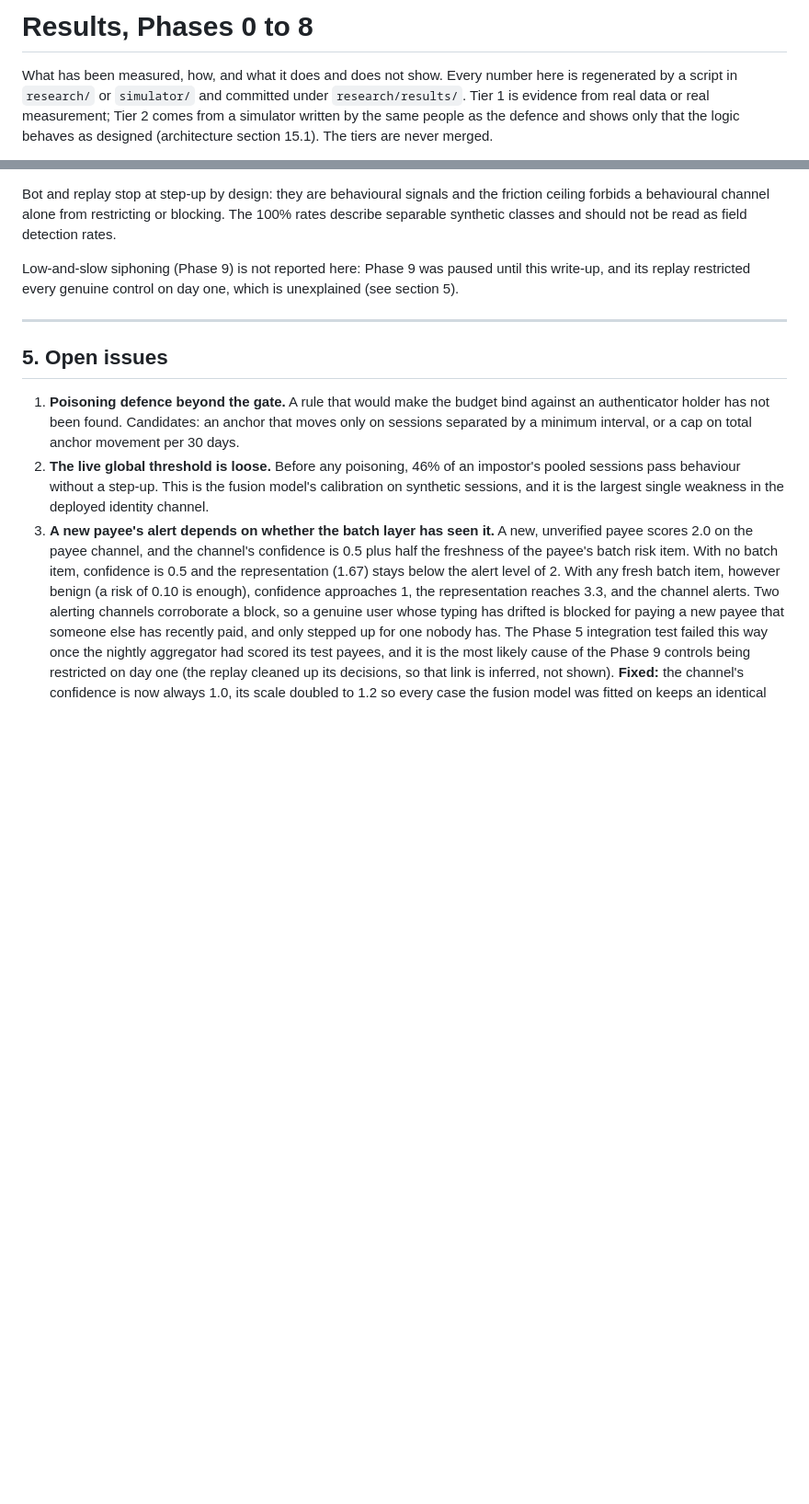
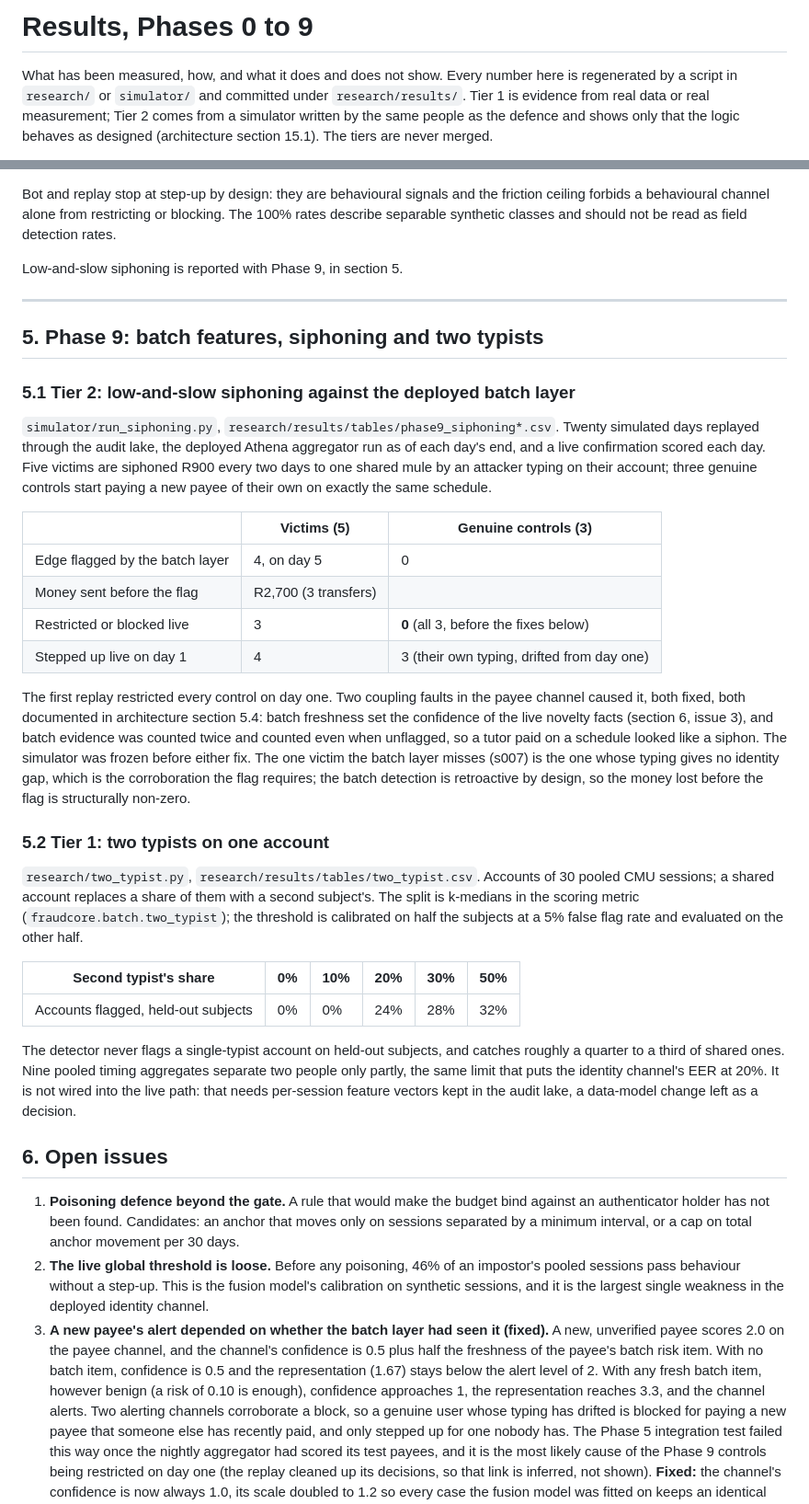
Before and after one commit to Adityashukla2006/personal-fraud-detection-using-behavioural-biometrics, a Markdown page: docs/results.md, 2 parts joined by grey strips. Shown at 92% size. Rendered like a GitHub page; blank space fills up the shorter version.

Commit message:
docs(research): write up phase 9 results

```diff
--- a/docs/results.md
+++ b/docs/results.md
@@ -1,4 +1,4 @@
-# Results, Phases 0 to 8
+# Results, Phases 0 to 9
 
 What has been measured, how, and what it does and does not show. Every number here is regenerated by
 a script in `research/` or `simulator/` and committed under `research/results/`. Tier 1 is evidence
@@ -165,12 +165,52 @@ Bot and replay stop at step-up by design: they are behavioural signals and the f
 forbids a behavioural channel alone from restricting or blocking. The 100% rates describe separable
 synthetic classes and should not be read as field detection rates.
 
-Low-and-slow siphoning (Phase 9) is not reported here: Phase 9 was paused until this write-up, and
-its replay restricted every genuine control on day one, which is unexplained (see section 5).
+Low-and-slow siphoning is reported with Phase 9, in section 5.
 
 ---
 
-## 5. Open issues
+## 5. Phase 9: batch features, siphoning and two typists
+
+### 5.1 Tier 2: low-and-slow siphoning against the deployed batch layer
+
+`simulator/run_siphoning.py`, `research/results/tables/phase9_siphoning*.csv`. Twenty simulated
+days replayed through the audit lake, the deployed Athena aggregator run as of each day's end, and
+a live confirmation scored each day. Five victims are siphoned R900 every two days to one shared
+mule by an attacker typing on their account; three genuine controls start paying a new payee of
+their own on exactly the same schedule.
+
+| | Victims (5) | Genuine controls (3) |
+|---|---|---|
+| Edge flagged by the batch layer | 4, on day 5 | 0 |
+| Money sent before the flag | R2,700 (3 transfers) | |
+| Restricted or blocked live | 3 | **0** (all 3, before the fixes below) |
+| Stepped up live on day 1 | 4 | 3 (their own typing, drifted from day one) |
+
+The first replay restricted every control on day one. Two coupling faults in the payee channel
+caused it, both fixed, both documented in architecture section 5.4: batch freshness set the confidence
+of the live novelty facts (section 6, issue 3), and batch evidence was counted twice and counted even
+when unflagged, so a tutor paid on a schedule looked like a siphon. The simulator was frozen before
+either fix. The one victim the batch layer misses (s007) is the one whose typing gives no identity
+gap, which is the corroboration the flag requires; the batch detection is retroactive by design, so
+the money lost before the flag is structurally non-zero.
+
+### 5.2 Tier 1: two typists on one account
+
+`research/two_typist.py`, `research/results/tables/two_typist.csv`. Accounts of 30 pooled CMU
+sessions; a shared account replaces a share of them with a second subject's. The split is k-medians
+in the scoring metric (`fraudcore.batch.two_typist`); the threshold is calibrated on half the
+subjects at a 5% false flag rate and evaluated on the other half.
+
+| Second typist's share | 0% | 10% | 20% | 30% | 50% |
+|---|---|---|---|---|---|
+| Accounts flagged, held-out subjects | 0% | 0% | 24% | 28% | 32% |
+
+The detector never flags a single-typist account on held-out subjects, and catches roughly a quarter
+to a third of shared ones. Nine pooled timing aggregates separate two people only partly, the same
+limit that puts the identity channel's EER at 20%. It is not wired into the live path: that needs
+per-session feature vectors kept in the audit lake, a data-model change left as a decision.
+
+## 6. Open issues
 
 1. **Poisoning defence beyond the gate.** A rule that would make the budget bind against an
    authenticator holder has not been found. Candidates: an anchor that moves only on sessions separated
@@ -178,7 +218,7 @@ its replay restricted every genuine control on day one, which is unexplained (se
 2. **The live global threshold is loose.** Before any poisoning, 46% of an impostor's pooled sessions
    pass behaviour without a step-up. This is the fusion model's calibration on synthetic sessions, and
    it is the largest single weakness in the deployed identity channel.
-3. **A new payee's alert depends on whether the batch layer has seen it.** A new, unverified payee
+3. **A new payee's alert depended on whether the batch layer had seen it (fixed).** A new, unverified payee
    scores 2.0 on the payee channel, and the channel's confidence is 0.5 plus half the freshness of the
    payee's batch risk item. With no batch item, confidence is 0.5 and the representation (1.67) stays
    below the alert level of 2. With any fresh batch item, however benign (a risk of 0.10 is enough),
```
Also changed, not shown: README.md (+1 -1 lines).
